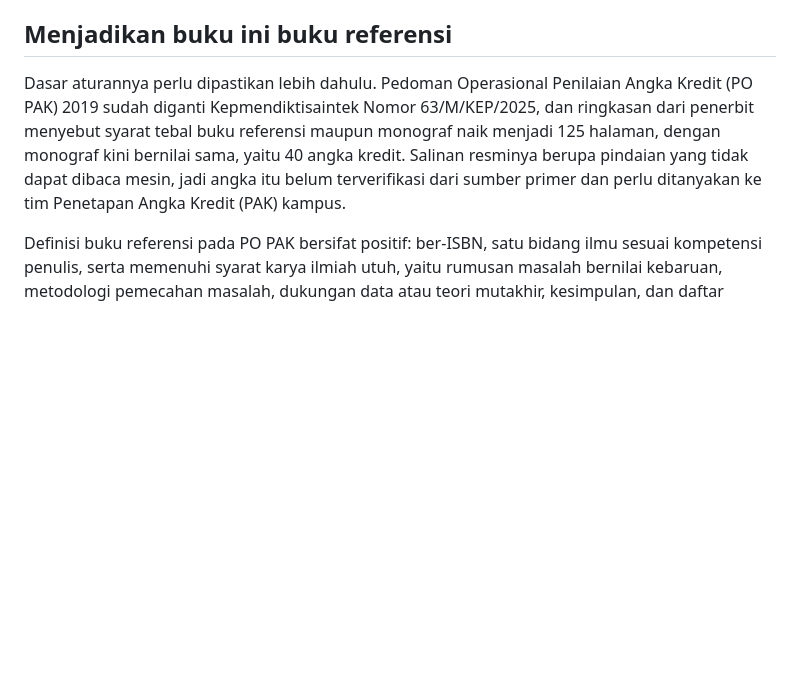
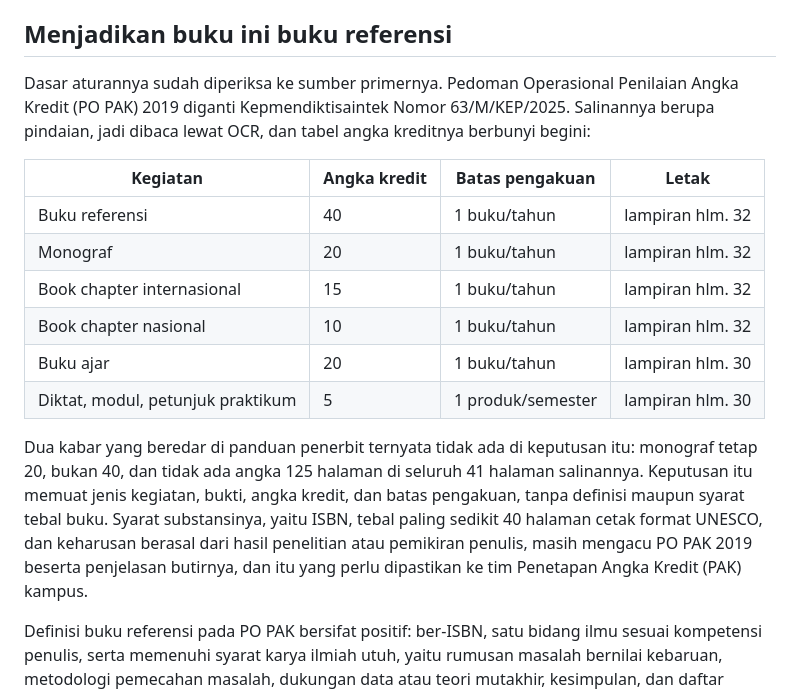
Before and after one commit to alfa-yohannis/advanced-web-engineering, a Markdown page: TODO.md, the part around the change. Rendered like a GitHub page; blank space fills up the shorter version.

Commit message:
Verify the credit figures against the signed decree
The official copy of Kepmendiktisaintek 63/M/KEP/2025 is a scan, so it went
through OCR: 41 pages rendered at 300 dpi, read with tesseract using the
Indonesian model, and the two table pages re-read at 600 dpi to resolve the
columns.

What the tables actually say: buku referensi 40 credit points at one book a
year, monograf 20, book chapter 15 international and 10 national, buku ajar
20, and diktat or modul 5 per semester. Two claims circulating in publisher
guides are absent from the decree — monograf stays at 20 rather than rising
to 40, and the figure of 125 pages appears nowhere in its 41 pages. The
decree lists activities, evidence, credit and recognition limits only, so the
substantive criteria on ISBN, minimum length and research origin still trace
to PO PAK 2019.

TODO.md now carries the figures with their page references.

```diff
--- a/TODO.md
+++ b/TODO.md
@@ -52,14 +52,28 @@ tampilnya 59 dan 76 karakter.
 
 ## Menjadikan buku ini buku referensi
 
-Dasar aturannya perlu dipastikan lebih dahulu. Pedoman Operasional
-Penilaian Angka Kredit (PO PAK) 2019 sudah diganti
-Kepmendiktisaintek Nomor 63/M/KEP/2025, dan ringkasan dari penerbit menyebut
-syarat tebal buku referensi maupun monograf naik menjadi 125 halaman, dengan
-monograf kini bernilai sama, yaitu 40 angka kredit. Salinan resminya berupa
-pindaian yang tidak dapat dibaca mesin, jadi angka itu belum terverifikasi
-dari sumber primer dan perlu ditanyakan ke tim Penetapan Angka
-Kredit (PAK) kampus.
+Dasar aturannya sudah diperiksa ke sumber primernya. Pedoman Operasional
+Penilaian Angka Kredit (PO PAK) 2019 diganti Kepmendiktisaintek Nomor
+63/M/KEP/2025. Salinannya berupa pindaian, jadi dibaca lewat OCR, dan tabel
+angka kreditnya berbunyi begini:
+
+| Kegiatan | Angka kredit | Batas pengakuan | Letak |
+| --- | --- | --- | --- |
+| Buku referensi | 40 | 1 buku/tahun | lampiran hlm. 32 |
+| Monograf | 20 | 1 buku/tahun | lampiran hlm. 32 |
+| Book chapter internasional | 15 | 1 buku/tahun | lampiran hlm. 32 |
+| Book chapter nasional | 10 | 1 buku/tahun | lampiran hlm. 32 |
+| Buku ajar | 20 | 1 buku/tahun | lampiran hlm. 30 |
+| Diktat, modul, petunjuk praktikum | 5 | 1 produk/semester | lampiran hlm. 30 |
+
+Dua kabar yang beredar di panduan penerbit ternyata tidak ada di keputusan
+itu: monograf tetap 20, bukan 40, dan tidak ada angka 125 halaman di seluruh
+41 halaman salinannya. Keputusan itu memuat jenis kegiatan, bukti, angka
+kredit, dan batas pengakuan, tanpa definisi maupun syarat tebal buku. Syarat
+substansinya, yaitu ISBN, tebal paling sedikit 40 halaman cetak format
+UNESCO, dan keharusan berasal dari hasil penelitian atau pemikiran penulis,
+masih mengacu PO PAK 2019 beserta penjelasan butirnya, dan itu yang perlu
+dipastikan ke tim Penetapan Angka Kredit (PAK) kampus.
 
 Definisi buku referensi pada PO PAK bersifat positif: ber-ISBN, satu bidang
 ilmu sesuai kompetensi penulis, serta memenuhi syarat karya ilmiah utuh, yaitu
```
